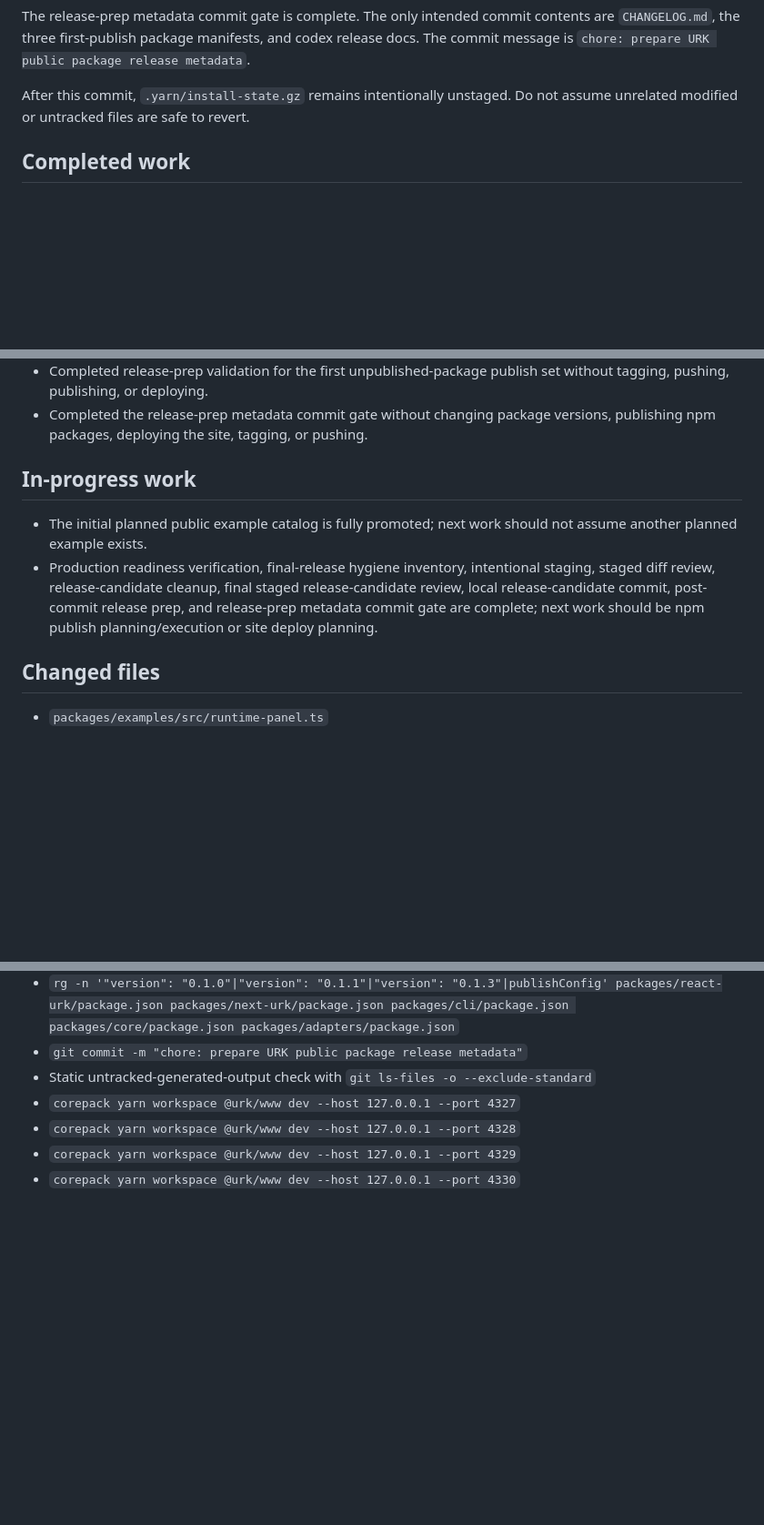
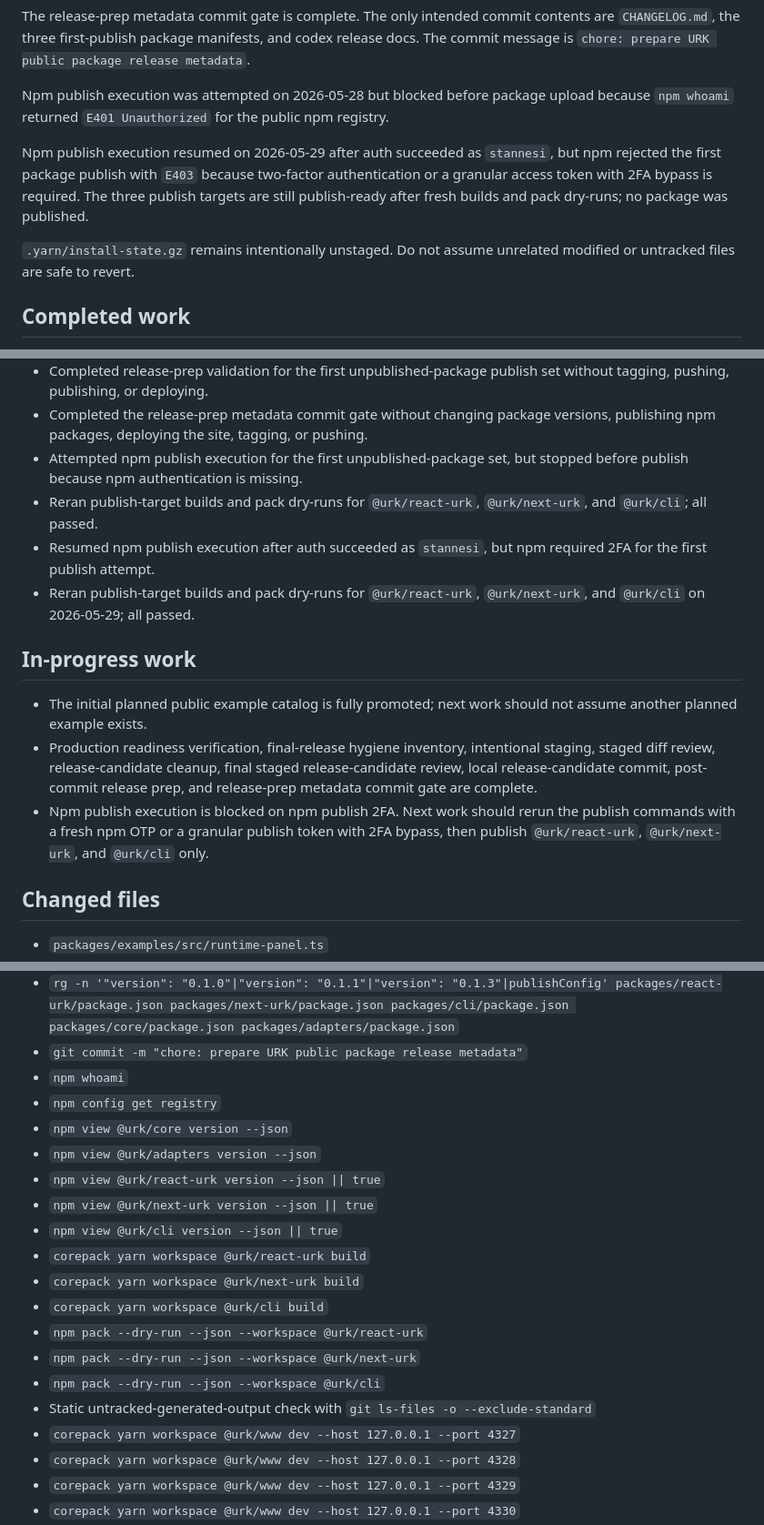
Before and after one commit to eonhive/urk, a Markdown page: codex/SESSION_HANDOFF.md, 3 parts joined by grey strips. Shown at 91% size. Rendered like a GitHub page; blank space fills up the shorter version.

```diff
--- a/codex/SESSION_HANDOFF.md
+++ b/codex/SESSION_HANDOFF.md
@@ -26,7 +26,11 @@ The release candidate was committed locally as `29ceb89 chore: prepare URK publi
 
 The release-prep metadata commit gate is complete. The only intended commit contents are `CHANGELOG.md`, the three first-publish package manifests, and codex release docs. The commit message is `chore: prepare URK public package release metadata`.
 
-After this commit, `.yarn/install-state.gz` remains intentionally unstaged. Do not assume unrelated modified or untracked files are safe to revert.
+Npm publish execution was attempted on 2026-05-28 but blocked before package upload because `npm whoami` returned `E401 Unauthorized` for the public npm registry.
+
+Npm publish execution resumed on 2026-05-29 after auth succeeded as `stannesi`, but npm rejected the first package publish with `E403` because two-factor authentication or a granular access token with 2FA bypass is required. The three publish targets are still publish-ready after fresh builds and pack dry-runs; no package was published.
+
+`.yarn/install-state.gz` remains intentionally unstaged. Do not assume unrelated modified or untracked files are safe to revert.
 
 ## Completed work
 
@@ -86,11 +90,16 @@ After this commit, `.yarn/install-state.gz` remains intentionally unstaged. Do n
 - Added `publishConfig.access: "public"` to `@urk/react-urk`, `@urk/next-urk`, and `@urk/cli` only.
 - Completed release-prep validation for the first unpublished-package publish set without tagging, pushing, publishing, or deploying.
 - Completed the release-prep metadata commit gate without changing package versions, publishing npm packages, deploying the site, tagging, or pushing.
+- Attempted npm publish execution for the first unpublished-package set, but stopped before publish because npm authentication is missing.
+- Reran publish-target builds and pack dry-runs for `@urk/react-urk`, `@urk/next-urk`, and `@urk/cli`; all passed.
+- Resumed npm publish execution after auth succeeded as `stannesi`, but npm required 2FA for the first publish attempt.
+- Reran publish-target builds and pack dry-runs for `@urk/react-urk`, `@urk/next-urk`, and `@urk/cli` on 2026-05-29; all passed.
 
 ## In-progress work
 
 - The initial planned public example catalog is fully promoted; next work should not assume another planned example exists.
-- Production readiness verification, final-release hygiene inventory, intentional staging, staged diff review, release-candidate cleanup, final staged release-candidate review, local release-candidate commit, post-commit release prep, and release-prep metadata commit gate are complete; next work should be npm publish planning/execution or site deploy planning.
+- Production readiness verification, final-release hygiene inventory, intentional staging, staged diff review, release-candidate cleanup, final staged release-candidate review, local release-candidate commit, post-commit release prep, and release-prep metadata commit gate are complete.
+- Npm publish execution is blocked on npm publish 2FA. Next work should rerun the publish commands with a fresh npm OTP or a granular publish token with 2FA bypass, then publish `@urk/react-urk`, `@urk/next-urk`, and `@urk/cli` only.
 
 ## Changed files
 
@@ -214,6 +224,19 @@ There are many unrelated pre-existing modified/untracked files from earlier work
 - `git diff --cached --name-only | rg '(^|/)(dist|\.astro|\.next|node_modules)(/|$)|(^|/)\.DS_Store$|^\.codex/|\.tsbuildinfo$'`
 - `rg -n '"version": "0.1.0"|"version": "0.1.1"|"version": "0.1.3"|publishConfig' packages/react-urk/package.json packages/next-urk/package.json packages/cli/package.json packages/core/package.json packages/adapters/package.json`
 - `git commit -m "chore: prepare URK public package release metadata"`
+- `npm whoami`
+- `npm config get registry`
+- `npm view @urk/core version --json`
+- `npm view @urk/adapters version --json`
+- `npm view @urk/react-urk version --json || true`
+- `npm view @urk/next-urk version --json || true`
+- `npm view @urk/cli version --json || true`
+- `corepack yarn workspace @urk/react-urk build`
+- `corepack yarn workspace @urk/next-urk build`
+- `corepack yarn workspace @urk/cli build`
+- `npm pack --dry-run --json --workspace @urk/react-urk`
+- `npm pack --dry-run --json --workspace @urk/next-urk`
+- `npm pack --dry-run --json --workspace @urk/cli`
 - Static untracked-generated-output check with `git ls-files -o --exclude-standard`
 - `corepack yarn workspace @urk/www dev --host 127.0.0.1 --port 4327`
 - `corepack yarn workspace @urk/www dev --host 127.0.0.1 --port 4328`
```
Also changed, not shown: other parts of codex/SESSION_HANDOFF.md (+11 -1 lines), codex/PLANS.md (+2 -0 lines), codex/RELEASE_HYGIENE.md (+11 -1 lines).
